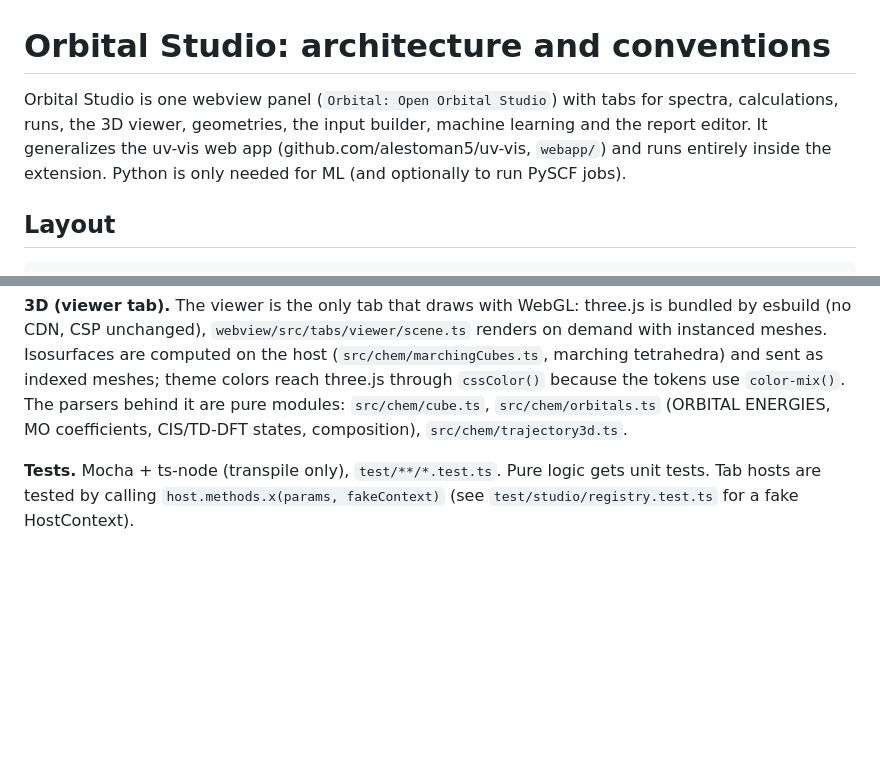
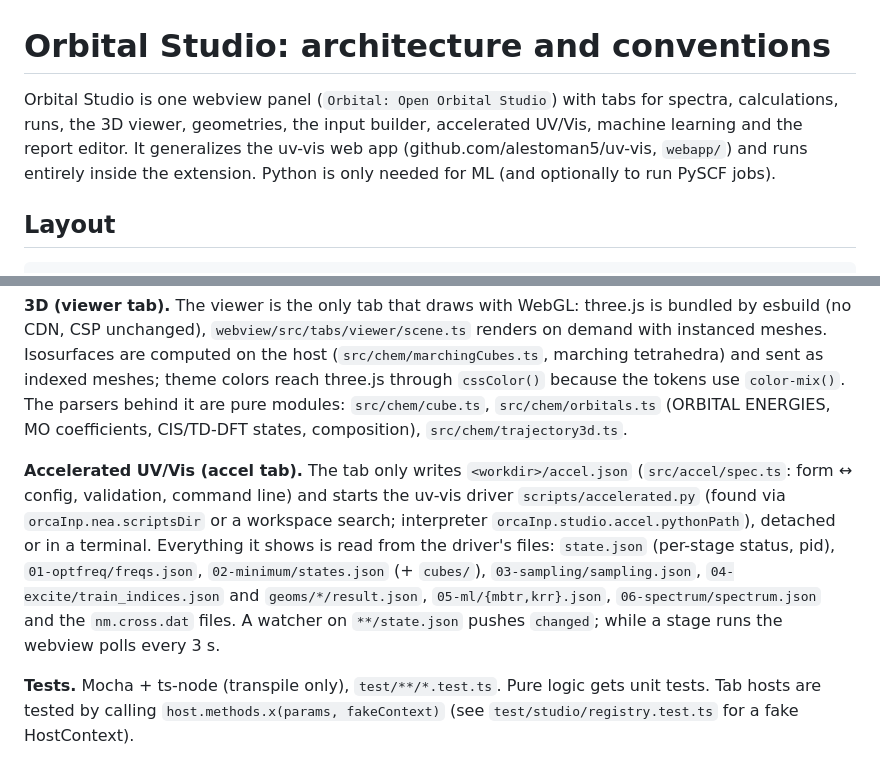
Before and after one commit to alestoman5/Orbital, a Markdown page: docs/STUDIO.md, 2 parts joined by grey strips. Drawn GitHub-style; blank space fills up the shorter version.

```diff
--- a/docs/STUDIO.md
+++ b/docs/STUDIO.md
@@ -1,6 +1,6 @@
 # Orbital Studio: architecture and conventions
 
-Orbital Studio is one webview panel (`Orbital: Open Orbital Studio`) with tabs for spectra, calculations, runs, the 3D viewer, geometries, the input builder, machine learning and the report editor. It generalizes the uv-vis web app (github.com/alestoman5/uv-vis, `webapp/`) and runs entirely inside the extension. Python is only needed for ML (and optionally to run PySCF jobs).
+Orbital Studio is one webview panel (`Orbital: Open Orbital Studio`) with tabs for spectra, calculations, runs, the 3D viewer, geometries, the input builder, accelerated UV/Vis, machine learning and the report editor. It generalizes the uv-vis web app (github.com/alestoman5/uv-vis, `webapp/`) and runs entirely inside the extension. Python is only needed for ML (and optionally to run PySCF jobs).
 
 ## Layout
 
@@ -81,6 +81,8 @@ Dev harness URLs: `http://localhost:5173/?tab=geom&theme=light&args=<url-encoded
 
 **3D (viewer tab).** The viewer is the only tab that draws with WebGL: three.js is bundled by esbuild (no CDN, CSP unchanged), `webview/src/tabs/viewer/scene.ts` renders on demand with instanced meshes. Isosurfaces are computed on the host (`src/chem/marchingCubes.ts`, marching tetrahedra) and sent as indexed meshes; theme colors reach three.js through `cssColor()` because the tokens use `color-mix()`. The parsers behind it are pure modules: `src/chem/cube.ts`, `src/chem/orbitals.ts` (ORBITAL ENERGIES, MO coefficients, CIS/TD-DFT states, composition), `src/chem/trajectory3d.ts`.
 
+**Accelerated UV/Vis (accel tab).** The tab only writes `<workdir>/accel.json` (`src/accel/spec.ts`: form ↔ config, validation, command line) and starts the uv-vis driver `scripts/accelerated.py` (found via `orcaInp.nea.scriptsDir` or a workspace search; interpreter `orcaInp.studio.accel.pythonPath`), detached or in a terminal. Everything it shows is read from the driver's files: `state.json` (per-stage status, pid), `01-optfreq/freqs.json`, `02-minimum/states.json` (+ `cubes/`), `03-sampling/sampling.json`, `04-excite/train_indices.json` and `geoms/*/result.json`, `05-ml/{mbtr,krr}.json`, `06-spectrum/spectrum.json` and the `nm.cross.dat` files. A watcher on `**/state.json` pushes `changed`; while a stage runs the webview polls every 3 s.
+
 **Tests.** Mocha + ts-node (transpile only), `test/**/*.test.ts`. Pure logic gets unit tests. Tab hosts are tested by calling `host.methods.x(params, fakeContext)` (see `test/studio/registry.test.ts` for a fake HostContext).
 
 **Commits.** Use small commits with imperative subjects in the style of the existing history ("Add …", "Parse …"). End each message with the `Co-Authored-By` trailer you were given.
```
Also changed, not shown: README.md (+3 -1 lines), docs/screenshots/studio-accel.png (added), 8 other files.
